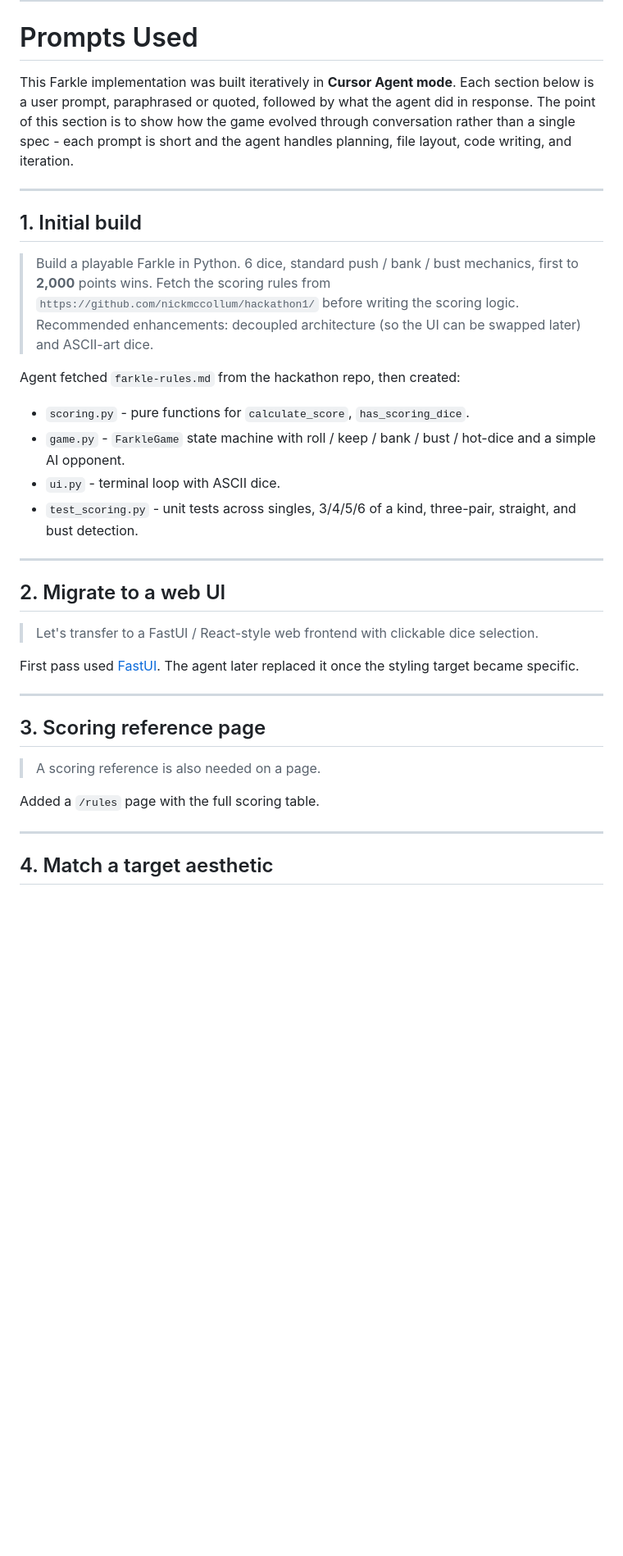
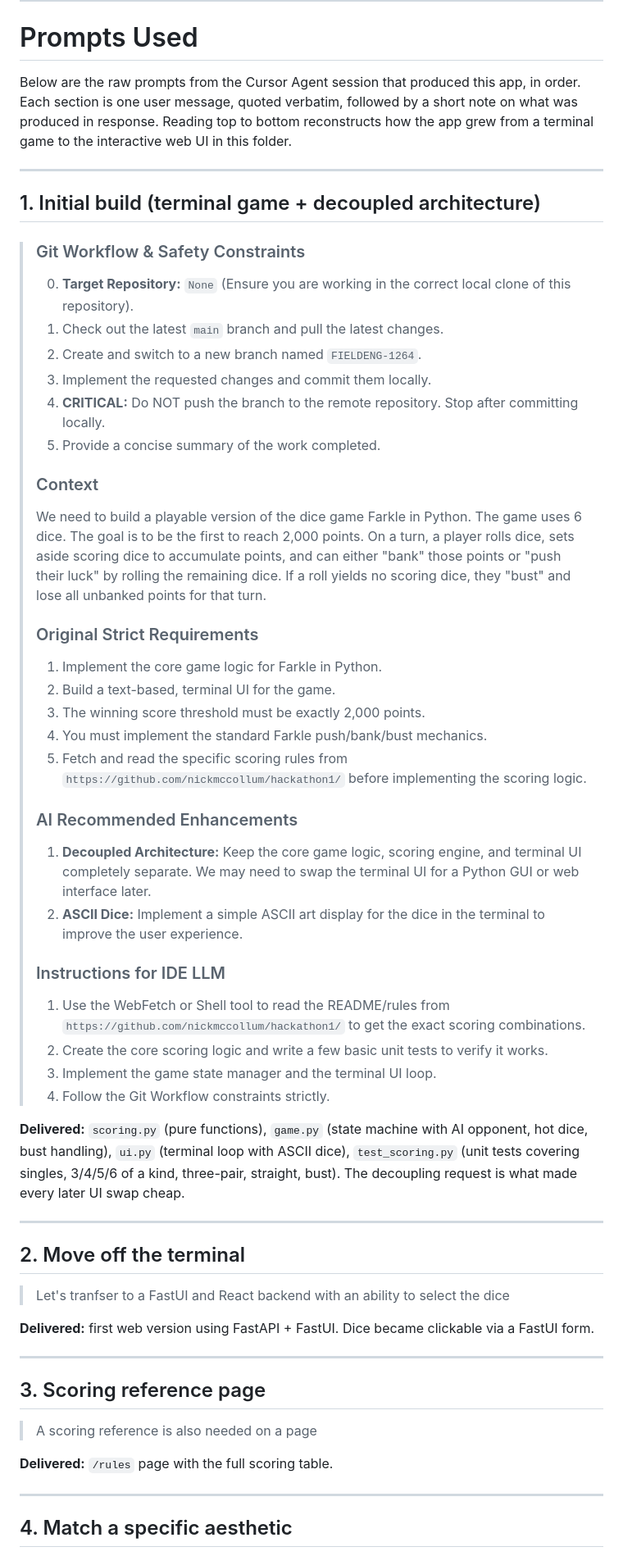
Before and after one commit to kmanalo-penguin/hackathon1, a Markdown page: group-3/README.md, the part around one of its changes. Shown at 82% size. GitHub-like rendering; blank space fills up the shorter version.

```diff
--- a/group-3/README.md
+++ b/group-3/README.md
@@ -63,51 +63,68 @@ python3 -m unittest test_scoring.py
 
 # Prompts Used
 
-This Farkle implementation was built iteratively in **Cursor Agent mode**.
-Each section below is a user prompt, paraphrased or quoted, followed by
-what the agent did in response. The point of this section is to show how
-the game evolved through conversation rather than a single spec - each
-prompt is short and the agent handles planning, file layout, code
-writing, and iteration.
+Below are the raw prompts from the Cursor Agent session that produced this
+app, in order. Each section is one user message, quoted verbatim, followed
+by a short note on what was produced in response. Reading top to bottom
+reconstructs how the app grew from a terminal game to the interactive web
+UI in this folder.
 
 ---
 
-## 1. Initial build
+## 1. Initial build (terminal game + decoupled architecture)
 
-> Build a playable Farkle in Python. 6 dice, standard push / bank / bust
-> mechanics, first to **2,000** points wins. Fetch the scoring rules from
-> `https://github.com/nickmccollum/hackathon1/` before writing the scoring
-> logic. Recommended enhancements: decoupled architecture (so the UI can
-> be swapped later) and ASCII-art dice.
+> ### Git Workflow & Safety Constraints
+> 0. **Target Repository:** `None` (Ensure you are working in the correct local clone of this repository).
+> 1. Check out the latest `main` branch and pull the latest changes.
+> 2. Create and switch to a new branch named `FIELDENG-1264`.
+> 3. Implement the requested changes and commit them locally.
+> 4. **CRITICAL:** Do NOT push the branch to the remote repository. Stop after committing locally.
+> 5. Provide a concise summary of the work completed.
+>
+> ### Context
+> We need to build a playable version of the dice game Farkle in Python. The game uses 6 dice. The goal is to be the first to reach 2,000 points. On a turn, a player rolls dice, sets aside scoring dice to accumulate points, and can either "bank" those points or "push their luck" by rolling the remaining dice. If a roll yields no scoring dice, they "bust" and lose all unbanked points for that turn.
+>
+> ### Original Strict Requirements
+> 1. Implement the core game logic for Farkle in Python.
+> 2. Build a text-based, terminal UI for the game.
+> 3. The winning score threshold must be exactly 2,000 points.
+> 4. You must implement the standard Farkle push/bank/bust mechanics.
+> 5. Fetch and read the specific scoring rules from `https://github.com/nickmccollum/hackathon1/` before implementing the scoring logic.
+>
+> ### AI Recommended Enhancements
+> 1. **Decoupled Architecture:** Keep the core game logic, scoring engine, and terminal UI completely separate. We may need to swap the terminal UI for a Python GUI or web interface later.
+> 2. **ASCII Dice:** Implement a simple ASCII art display for the dice in the terminal to improve the user experience.
+>
+> ### Instructions for IDE LLM
+> 1. Use the WebFetch or Shell tool to read the README/rules from `https://github.com/nickmccollum/hackathon1/` to get the exact scoring combinations.
+> 2. Create the core scoring logic and write a few basic unit tests to verify it works.
+> 3. Implement the game state manager and the terminal UI loop.
+> 4. Follow the Git Workflow constraints strictly.
 
-Agent fetched `farkle-rules.md` from the hackathon repo, then created:
-
-- `scoring.py` - pure functions for `calculate_score`, `has_scoring_dice`.
-- `game.py` - `FarkleGame` state machine with roll / keep / bank / bust
-  / hot-dice and a simple AI opponent.
-- `ui.py` - terminal loop with ASCII dice.
-- `test_scoring.py` - unit tests across singles, 3/4/5/6 of a kind,
-  three-pair, straight, and bust detection.
+**Delivered:** `scoring.py` (pure functions), `game.py` (state machine
+with AI opponent, hot dice, bust handling), `ui.py` (terminal loop with
+ASCII dice), `test_scoring.py` (unit tests covering singles, 3/4/5/6 of
+a kind, three-pair, straight, bust). The decoupling request is what
+made every later UI swap cheap.
 
 ---
 
-## 2. Migrate to a web UI
+## 2. Move off the terminal
 
-> Let's transfer to a FastUI / React-style web frontend with clickable
-> dice selection.
+> Let's tranfser to a FastUI and React backend with an ability to select the dice
 
-First pass used [FastUI](https://github.com/pydantic/FastUI). The agent
-later replaced it once the styling target became specific.
+**Delivered:** first web version using FastAPI + FastUI. Dice became
+clickable via a FastUI form.
 
 ---
 
 ## 3. Scoring reference page
 
-> A scoring reference is also needed on a page.
+> A scoring reference is also needed on a page
 
-Added a `/rules` page with the full scoring table.
+**Delivered:** `/rules` page with the full scoring table.
 
 ---
 
-## 4. Match a target aesthetic
+## 4. Match a specific aesthetic
 
```
Also changed, not shown: other parts of group-3/README.md (+66 -77 lines), group-3/PROMPTS.md (+110 -102 lines).
